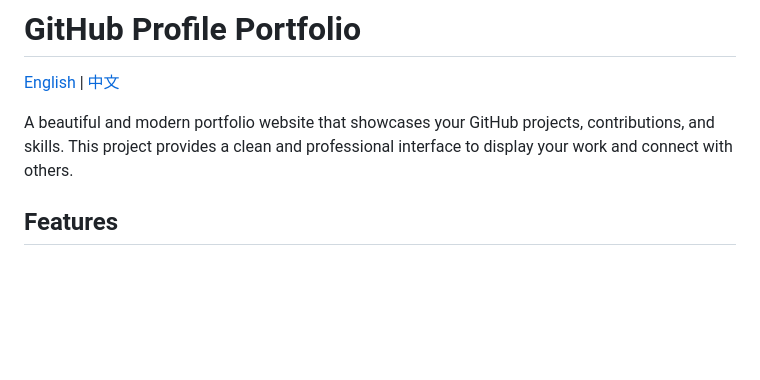
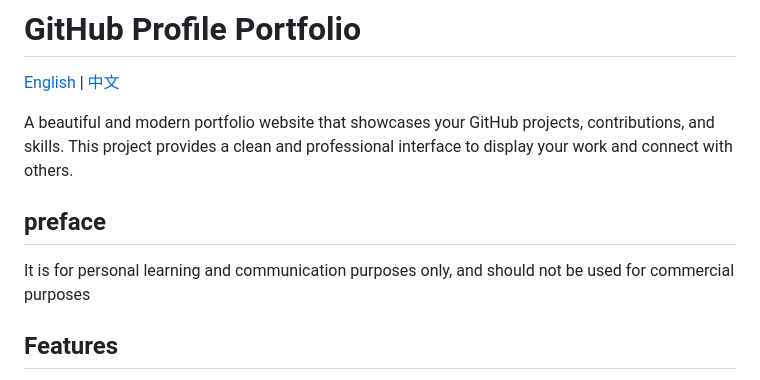
Before and after one commit to yutongxin208/Imitate-GitHub, a Markdown page: README.md, the part around the change. Rendered like a GitHub page; blank space fills up the shorter version.

```diff
--- a/README.md
+++ b/README.md
@@ -3,6 +3,9 @@
 [English](README.md) | [中文](README_zh.md)
 
 A beautiful and modern portfolio website that showcases your GitHub projects, contributions, and skills. This project provides a clean and professional interface to display your work and connect with others.
+
+## preface
+It is for personal learning and communication purposes only, and should not be used for commercial purposes
 
 ## Features
 
```
